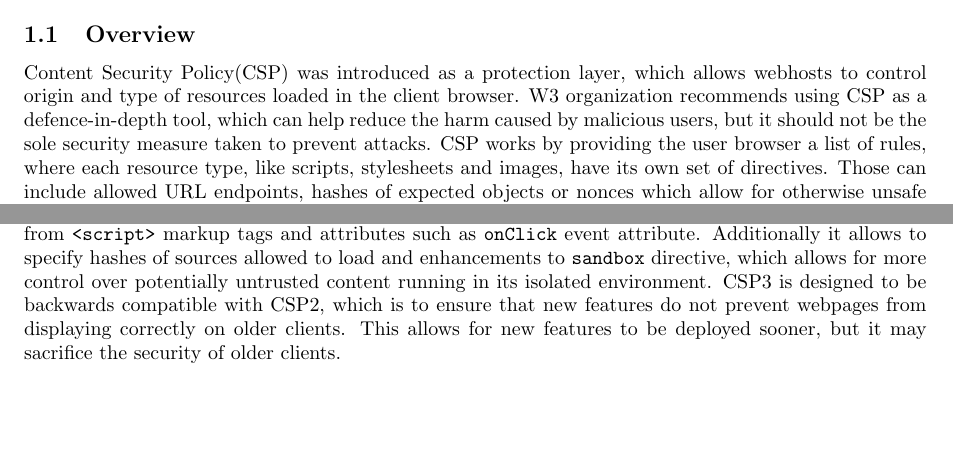
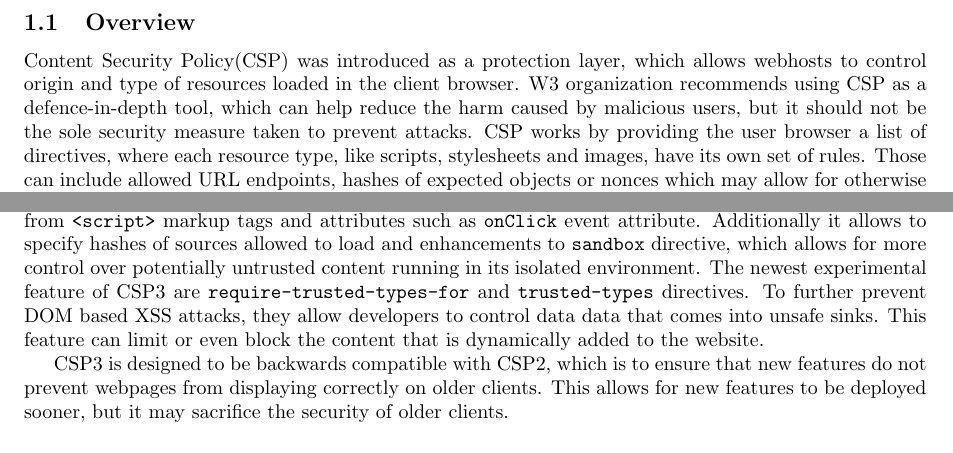
Before and after one commit to NolkMan/ICL_Masters, a LaTeX thesis (dissertation/main.tex): two parts of page 1 of 2, joined at a grey line, cut so that both start at the same text, the shorter picture padded with empty space. Compiled offline with pdfLaTeX.

Commit message:
gotta be fast tmmr

```diff
--- a/dissertation/main.tex
+++ b/dissertation/main.tex
@@ -32,5 +32,5 @@
 W3 organization recommends using CSP as a defence-in-depth tool, which can help reduce the harm caused by malicious users, but it should not be the sole security measure taken to prevent attacks.
 % https://www.w3.org/TR/CSP3/
 %to prevent Cross Site Scripting(XSS) and DOM injection based attacks directly in the user browser.O
-CSP works by providing the user browser a list of rules, where each resource type, like scripts, stylesheets and images, have its own set of directives.
-Those can include allowed URL endpoints, hashes of expected objects or nonces which allow for otherwise unsafe inline scripts.
+CSP works by providing the user browser a list of directives, where each resource type, like scripts, stylesheets and images, have its own set of rules.
+Those can include allowed URL endpoints, hashes of expected objects or nonces which may allow for otherwise unsafe inline scripts.
@@ -39,6 +53,12 @@
 CSP is constantly being developed with currently 3rd version being in draft, while major parts of it are already being implemented into modern browsers.
 With CSP3 \texttt{scirpt-src} directive has been further split into \texttt{script-src-elem} and \texttt{script-src-attr} directives which seperate rule for javascript coming from \texttt{<script>} markup tags and attributes such as \texttt{onClick} event attribute.
 Additionally it allows to specify hashes of sources allowed to load and enhancements to \texttt{sandbox} directive, which allows for more control over potentially untrusted content running in its isolated environment.
+The newest experimental feature of CSP3 are \texttt{require-trusted-types-for} and \texttt{trusted-types} directives.
+To further prevent DOM based XSS attacks, they allow developers to control data data that comes into unsafe sinks.
+This feature can limit or even block the content that is dynamically added to the website.
+
+% https://web.dev/trusted-types/
+% https://developer.mozilla.org/en-US/docs/Web/HTTP/Headers/Content-Security-Policy/require-trusted-types-for
 CSP3 is designed to be backwards compatible with CSP2, which is to ensure that new features do not prevent webpages from displaying correctly on older clients.
 This allows for new features to be deployed sooner, but it may sacrifice the security of older clients.
 
```
Also changed, not shown: dissertation/main.tex (14 more changed lines).
